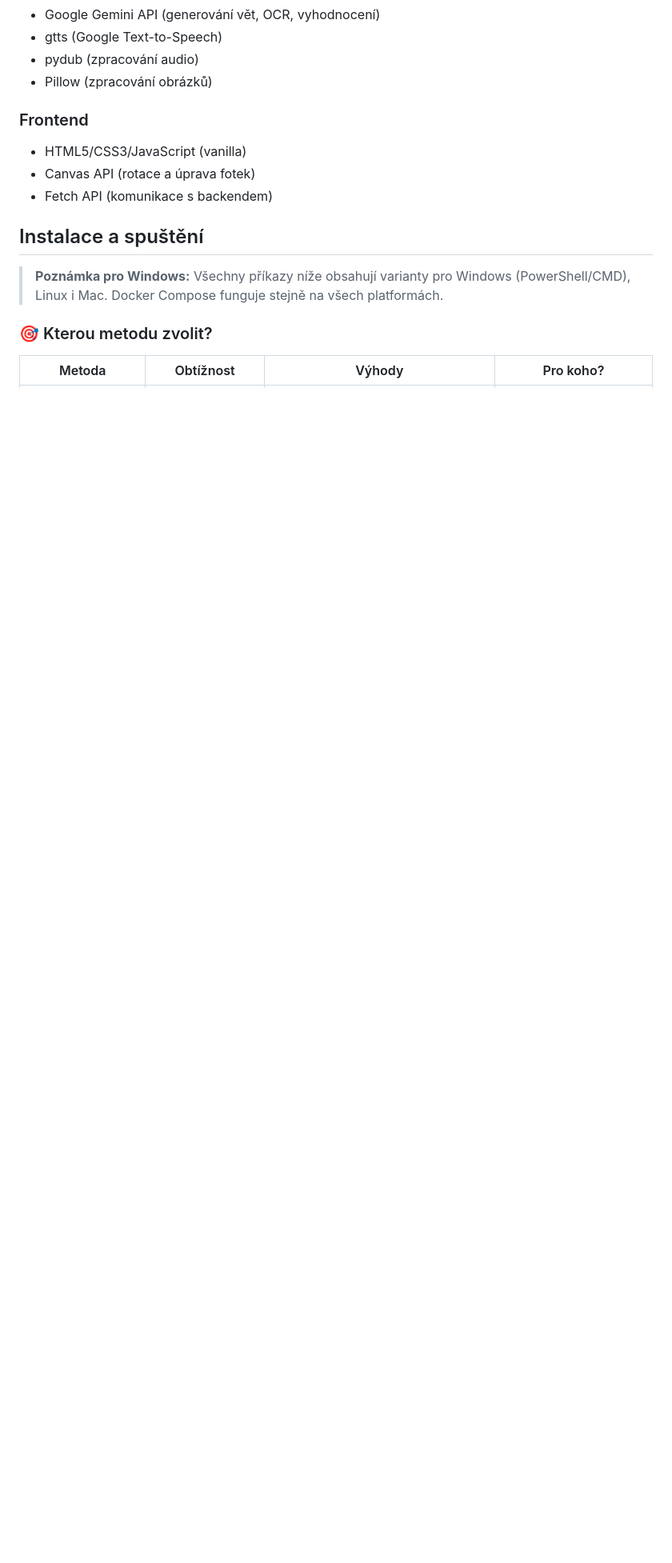
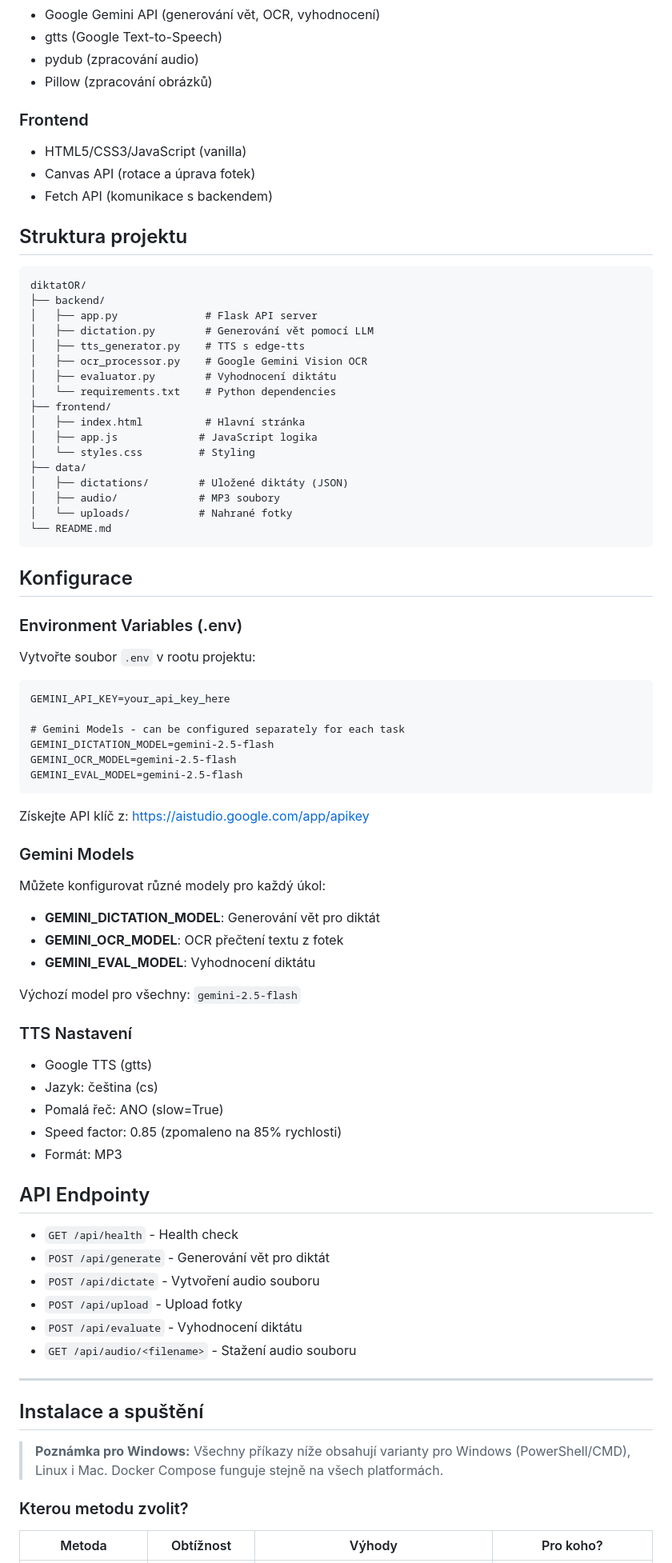
Before and after one commit to mirecekd/diktatOR, a Markdown page: README.md, the part around the change printed below. Shown: that part at 80% size. Drawn GitHub-style; blank space fills up the shorter version.

````diff
--- a/README.md
+++ b/README.md
@@ -32,11 +52,74 @@ AI aplikace pro procvičování diktátů.
 - Canvas API (rotace a úprava fotek)
 - Fetch API (komunikace s backendem)
 
+## Struktura projektu
+
+```
+diktatOR/
+├── backend/
+│   ├── app.py              # Flask API server
+│   ├── dictation.py        # Generování vět pomocí LLM
+│   ├── tts_generator.py    # TTS s edge-tts
+│   ├── ocr_processor.py    # Google Gemini Vision OCR
+│   ├── evaluator.py        # Vyhodnocení diktátu
+│   └── requirements.txt    # Python dependencies
+├── frontend/
+│   ├── index.html          # Hlavní stránka
+│   ├── app.js             # JavaScript logika
+│   └── styles.css         # Styling
+├── data/
+│   ├── dictations/        # Uložené diktáty (JSON)
+│   ├── audio/             # MP3 soubory
+│   └── uploads/           # Nahrané fotky
+└── README.md
+```
+
+## Konfigurace
+
+### Environment Variables (.env)
+Vytvořte soubor `.env` v rootu projektu:
+```
+GEMINI_API_KEY=your_api_key_here
+
+# Gemini Models - can be configured separately for each task
+GEMINI_DICTATION_MODEL=gemini-2.5-flash
+GEMINI_OCR_MODEL=gemini-2.5-flash
+GEMINI_EVAL_MODEL=gemini-2.5-flash
+```
+
+Získejte API klíč z: https://aistudio.google.com/app/apikey
+
+### Gemini Models
+Můžete konfigurovat různé modely pro každý úkol:
+- **GEMINI_DICTATION_MODEL**: Generování vět pro diktát
+- **GEMINI_OCR_MODEL**: OCR přečtení textu z fotek
+- **GEMINI_EVAL_MODEL**: Vyhodnocení diktátu
+
+Výchozí model pro všechny: `gemini-2.5-flash`
+
+### TTS Nastavení
+- Google TTS (gtts)
+- Jazyk: čeština (cs)
+- Pomalá řeč: ANO (slow=True)
+- Speed factor: 0.85 (zpomaleno na 85% rychlosti)
+- Formát: MP3
+
+## API Endpointy
+
+- `GET /api/health` - Health check
+- `POST /api/generate` - Generování vět pro diktát
+- `POST /api/dictate` - Vytvoření audio souboru
+- `POST /api/upload` - Upload fotky
+- `POST /api/evaluate` - Vyhodnocení diktátu
+- `GET /api/audio/<filename>` - Stažení audio souboru
+
+---
+
 ## Instalace a spuštění
 
 > **Poznámka pro Windows:** Všechny příkazy níže obsahují varianty pro Windows (PowerShell/CMD), Linux i Mac. Docker Compose funguje stejně na všech platformách.
 
-### 🎯 Kterou metodu zvolit?
+### Kterou metodu zvolit?
 
 | Metoda | Obtížnost | Výhody | Pro koho? |
 |--------|-----------|--------|-----------|
````
Also changed, not shown: other parts of README.md (+34 -97 lines).
